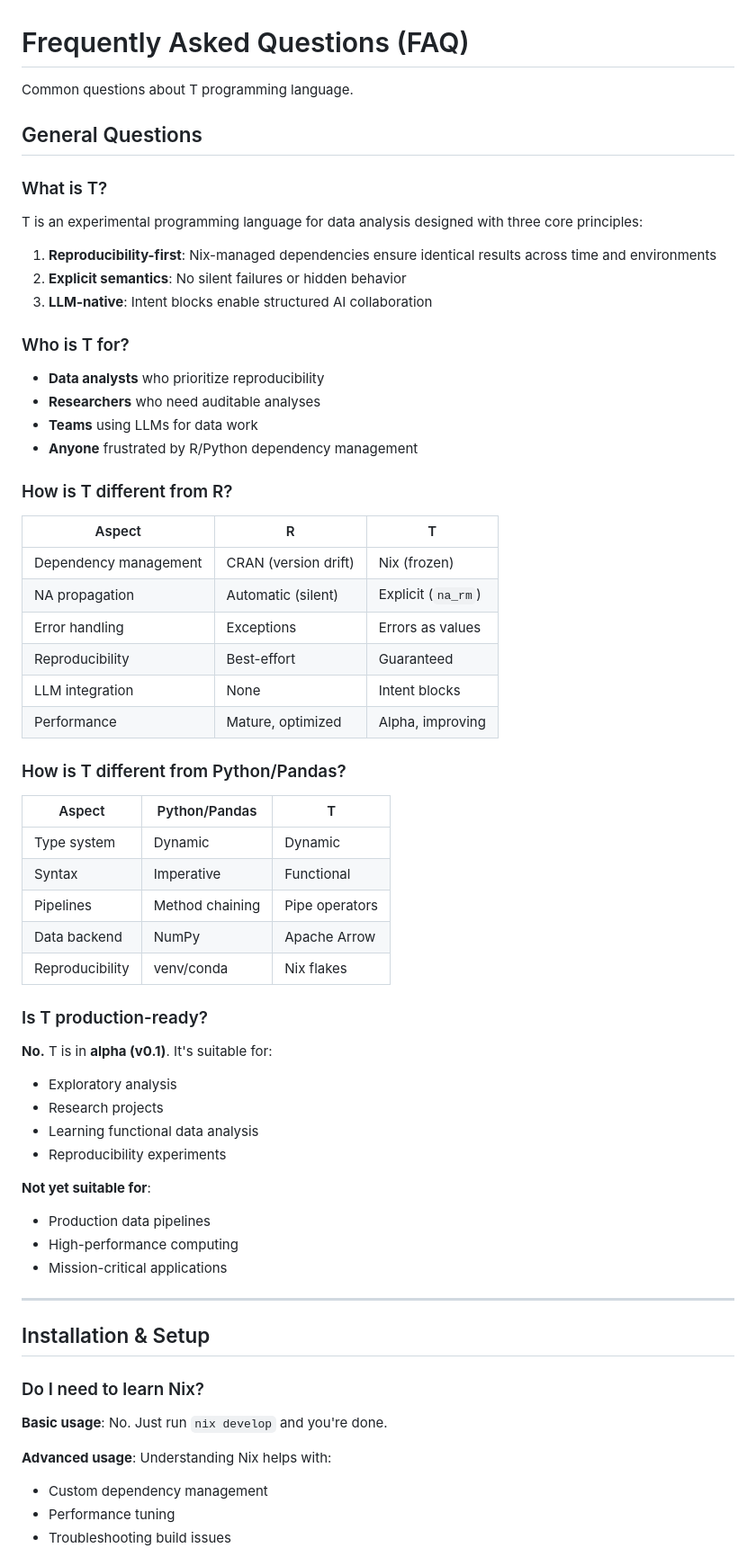
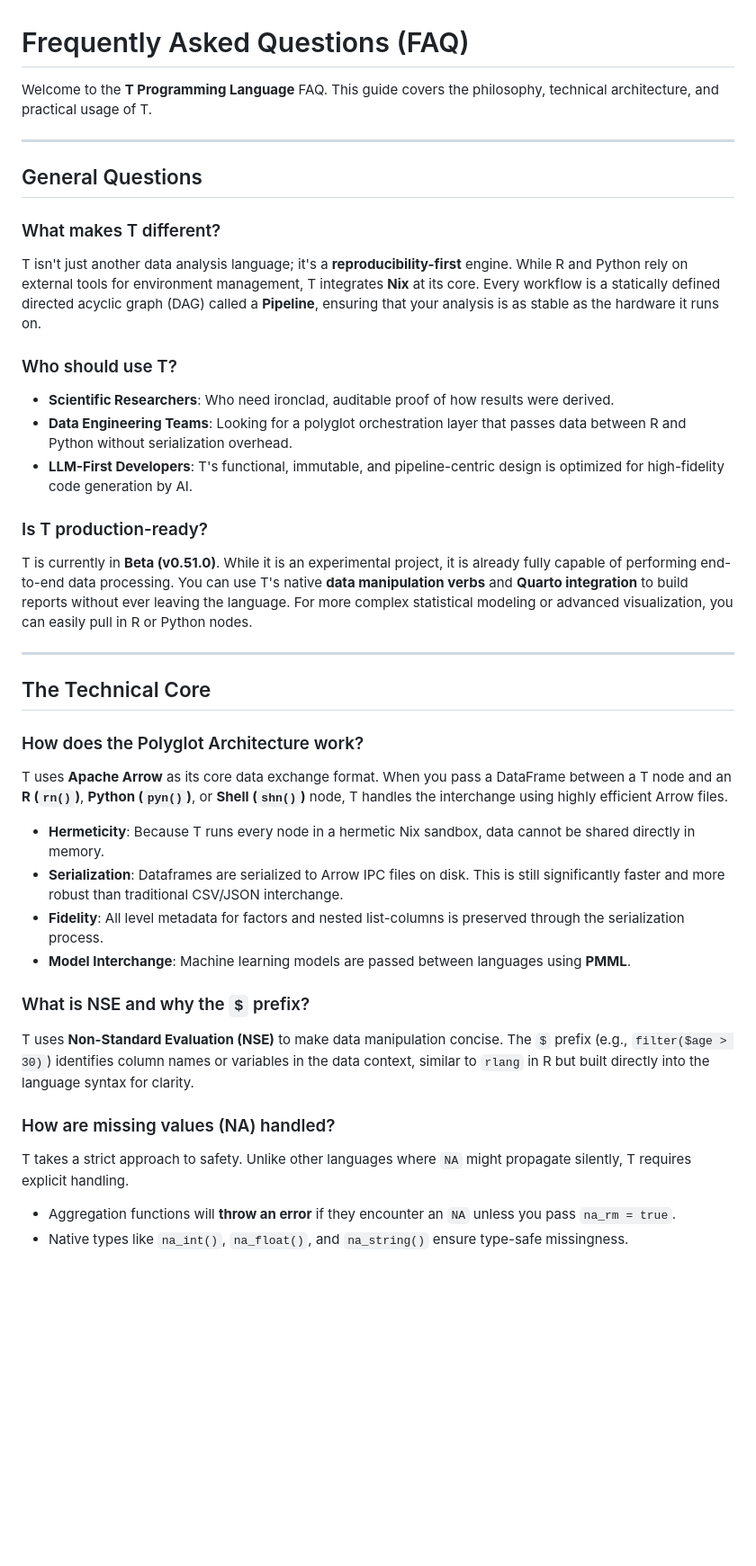
Before and after one commit to b-rodrigues/tlang, a Markdown page: docs/faq.md, the part around one of its changes. Shown at 90% size. Rendered like a GitHub page; blank space fills up the shorter version.

```diff
--- a/docs/faq.md
+++ b/docs/faq.md
@@ -1,67 +1,38 @@
 # Frequently Asked Questions (FAQ)
 
-Common questions about T programming language.
+Welcome to the **T Programming Language** FAQ. This guide covers the philosophy, technical architecture, and practical usage of T.
+
+---
 
 ## General Questions
 
-### What is T?
+### What makes T different?
+T isn't just another data analysis language; it's a **reproducibility-first** engine. While R and Python rely on external tools for environment management, T integrates **Nix** at its core. Every workflow is a statically defined directed acyclic graph (DAG) called a **Pipeline**, ensuring that your analysis is as stable as the hardware it runs on.
 
-T is an experimental programming language for data analysis designed with three core principles:
-1. **Reproducibility-first**: Nix-managed dependencies ensure identical results across time and environments
-2. **Explicit semantics**: No silent failures or hidden behavior
-3. **LLM-native**: Intent blocks enable structured AI collaboration
-
-### Who is T for?
-
-- **Data analysts** who prioritize reproducibility
-- **Researchers** who need auditable analyses
-- **Teams** using LLMs for data work
-- **Anyone** frustrated by R/Python dependency management
-
-### How is T different from R?
-
-| Aspect | R | T |
-|--------|---|---|
-| Dependency management | CRAN (version drift) | Nix (frozen) |
-| NA propagation | Automatic (silent) | Explicit (`na_rm`) |
-| Error handling | Exceptions | Errors as values |
-| Reproducibility | Best-effort | Guaranteed |
-| LLM integration | None | Intent blocks |
-| Performance | Mature, optimized | Alpha, improving |
-
-### How is T different from Python/Pandas?
-
-| Aspect | Python/Pandas | T |
-|--------|---------------|---|
-| Type system | Dynamic | Dynamic |
-| Syntax | Imperative | Functional |
-| Pipelines | Method chaining | Pipe operators |
-| Data backend | NumPy | Apache Arrow |
-| Reproducibility | venv/conda | Nix flakes |
+### Who should use T?
+- **Scientific Researchers**: Who need ironclad, auditable proof of how results were derived.
+- **Data Engineering Teams**: Looking for a polyglot orchestration layer that passes data between R and Python without serialization overhead.
+- **LLM-First Developers**: T's functional, immutable, and pipeline-centric design is optimized for high-fidelity code generation by AI.
 
 ### Is T production-ready?
-
-**No.** T is in **alpha (v0.1)**. It's suitable for:
-- Exploratory analysis
-- Research projects
-- Learning functional data analysis
-- Reproducibility experiments
-
-**Not yet suitable for**:
-- Production data pipelines
-- High-performance computing
-- Mission-critical applications
+T is currently in **Beta (v0.51.0)**. While it is an experimental project, it is already fully capable of performing end-to-end data processing. You can use T's native **data manipulation verbs** and **Quarto integration** to build reports without ever leaving the language. For more complex statistical modeling or advanced visualization, you can easily pull in R or Python nodes.
 
 ---
 
-## Installation & Setup
+## The Technical Core
 
-### Do I need to learn Nix?
+### How does the Polyglot Architecture work?
+T uses **Apache Arrow** as its core data exchange format. When you pass a DataFrame between a T node and an **R (`rn()`)**, **Python (`pyn()`)**, or **Shell (`shn()`)** node, T handles the interchange using highly efficient Arrow files.
+- **Hermeticity**: Because T runs every node in a hermetic Nix sandbox, data cannot be shared directly in memory.
+- **Serialization**: Dataframes are serialized to Arrow IPC files on disk. This is still significantly faster and more robust than traditional CSV/JSON interchange.
+- **Fidelity**: All level metadata for factors and nested list-columns is preserved through the serialization process.
+- **Model Interchange**: Machine learning models are passed between languages using **PMML**.
 
-**Basic usage**: No. Just run `nix develop` and you're done.
+### What is NSE and why the `$` prefix?
+T uses **Non-Standard Evaluation (NSE)** to make data manipulation concise. The `$` prefix (e.g., `filter($age > 30)`) identifies column names or variables in the data context, similar to `rlang` in R but built directly into the language syntax for clarity.
 
-**Advanced usage**: Understanding Nix helps with:
-- Custom dependency management
-- Performance tuning
-- Troubleshooting build issues
+### How are missing values (NA) handled?
+T takes a strict approach to safety. Unlike other languages where `NA` might propagate silently, T requires explicit handling.
+- Aggregation functions will **throw an error** if they encounter an `NA` unless you pass `na_rm = true`.
+- Native types like `na_int()`, `na_float()`, and `na_string()` ensure type-safe missingness.
 
```
Also changed, not shown: other parts of docs/faq.md (+60 -330 lines).
